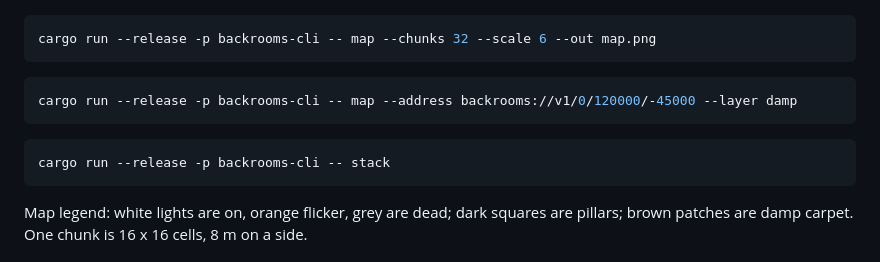
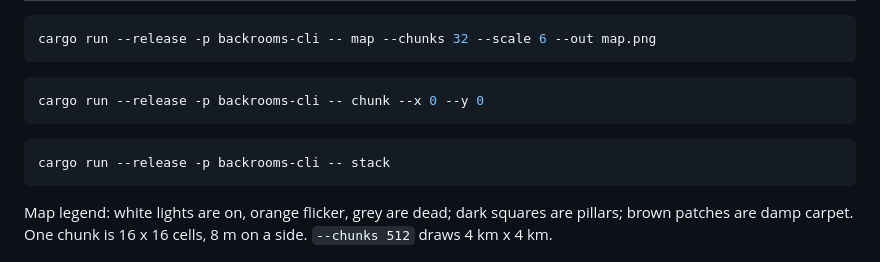
Before and after one commit to alt-n1tro/backrooms, a Markdown page: README.md, the part around one of its changes. Rendered like a GitHub page.

````diff
--- a/README.md
+++ b/README.md
@@ -27,7 +73,7 @@ cargo run --release -p backrooms-cli -- map --chunks 32 --scale 6 --out map.png
 ```
 
 ```bash
-cargo run --release -p backrooms-cli -- map --address backrooms://v1/0/120000/-45000 --layer damp
+cargo run --release -p backrooms-cli -- chunk --x 0 --y 0
 ```
 
 ```bash
@@ -36,7 +82,7 @@ cargo run --release -p backrooms-cli -- stack
 
 Map legend: white lights are on, orange flicker, grey are dead; dark squares
 are pillars; brown patches are damp carpet. One chunk is 16 x 16 cells, 8 m
-on a side.
+on a side. `--chunks 512` draws 4 km x 4 km.
 
 ![Level 0 around the origin, 96 m across](docs/level0-sample.png)
 
````
Also changed, not shown: other parts of README.md (+50 -4 lines), CHANGELOG.md (+27 -0 lines), docs/level0-walk.png (added), 17 other files.
